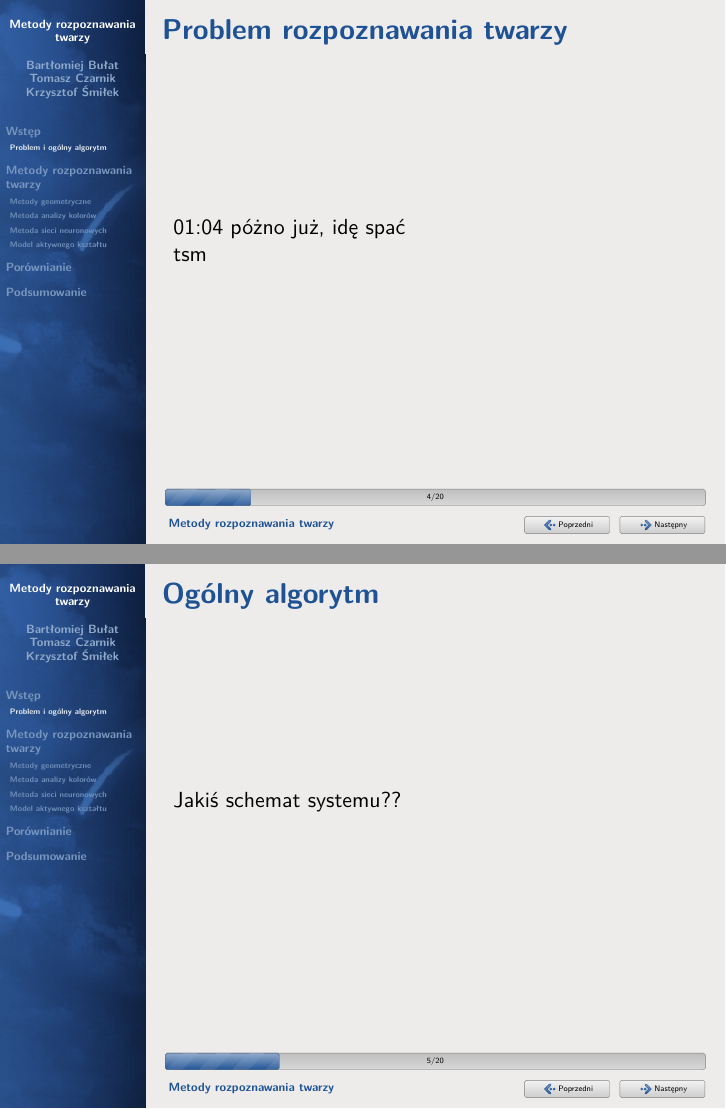
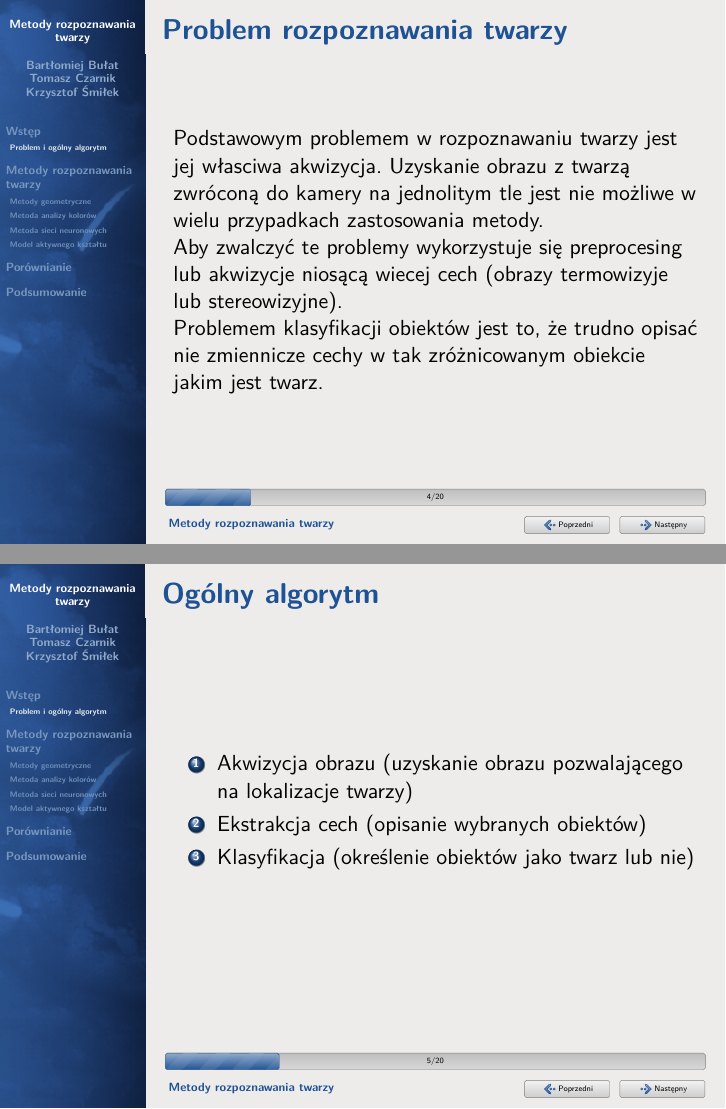
Before and after one commit to barthez/Face-Recognition-Methods---Survey, LaTeX slides (beamer/face-recognition-methods-presentation.tex): pages 5 and 6 of 35 before the commit and pages 7 and 10 of 39 after it, joined at a grey line. Compiled offline with pdfLaTeX.

Commit message:
dodanie kilku słów wstepu do prezentacji

```diff
--- a/beamer/face-recognition-methods-presentation.tex
+++ b/beamer/face-recognition-methods-presentation.tex
@@ -62,8 +62,15 @@ Krzysztof Śmiłek\\}
 
 \subsection{Problem i ogólny algorytm}
 \begin{frame}
-  \frametitle{Problem rozpoznawania twarzy}
-    01:04 póżno już, idę spać\\tsm
+\frametitle{Problem rozpoznawania twarzy}
+
+Podstawowym problemem w rozpoznawaniu twarzy jest jej własciwa akwizycja. Uzyskanie obrazu z twarzą zwróconą do kamery na jednolitym tle jest nie możliwe w wielu przypadkach zastosowania metody.
+\pause
+
+Aby zwalczyć te problemy wykorzystuje się preprocesing lub akwizycje niosącą wiecej cech (obrazy termowizyje lub stereowizyjne).
+\pause
+
+Problemem klasyfikacji obiektów jest to, że trudno opisać nie zmiennicze cechy w tak zróżnicowanym obiekcie jakim jest twarz.
 
 \end{frame}
 
@@ -71,7 +78,11 @@ Krzysztof Śmiłek\\}
 \begin{frame}
   \frametitle{Ogólny algorytm}
 
-Jakiś schemat systemu??
+\begin{enumerate}
+\item Akwizycja obrazu (uzyskanie obrazu pozwalającego na lokalizacje twarzy) \pause
+\item Ekstrakcja cech (opisanie wybranych obiektów) \pause
+\item Klasyfikacja (określenie obiektów jako twarz lub nie)
+\end{enumerate}
 
 \end{frame}
 
```
Also changed, not shown: 1 other file.
